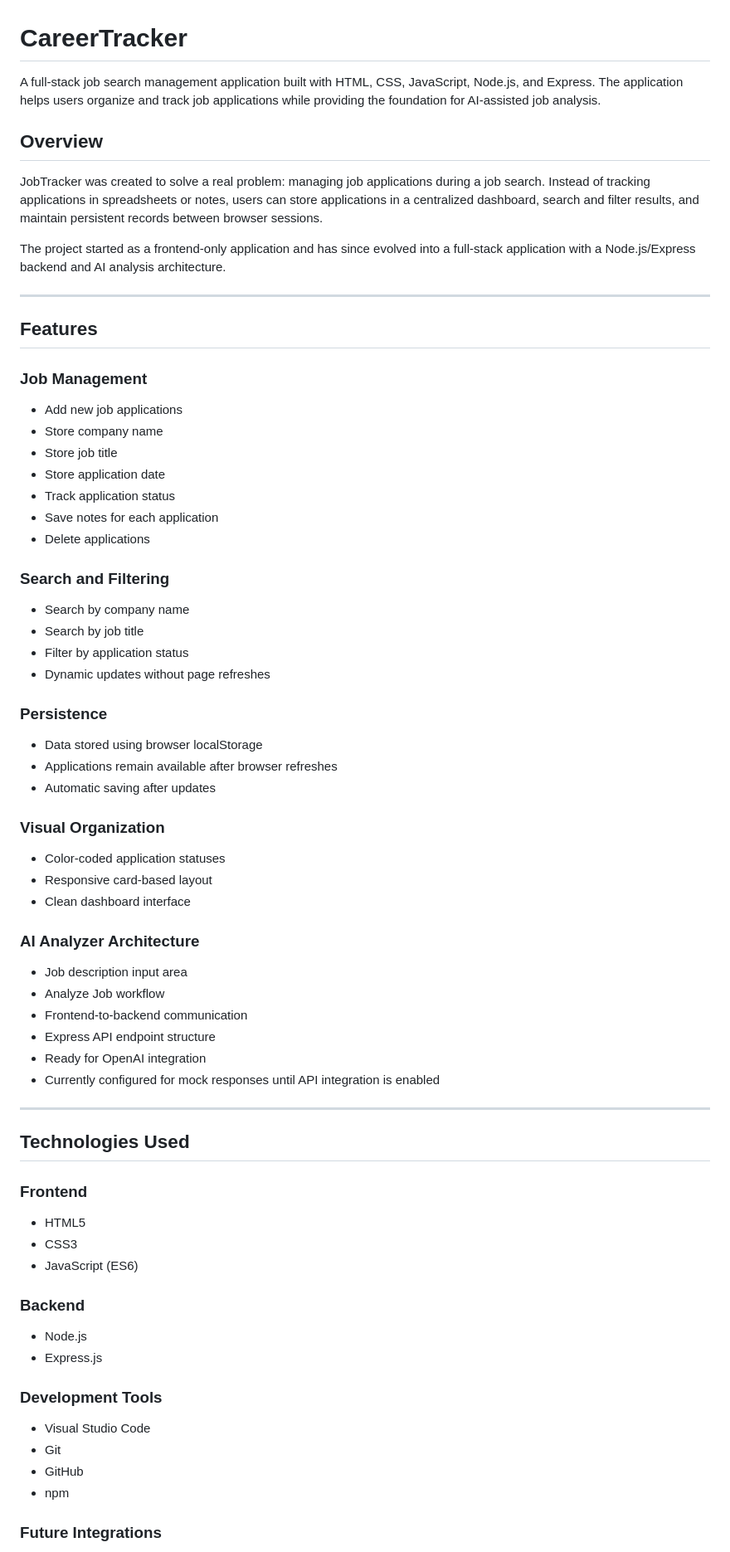
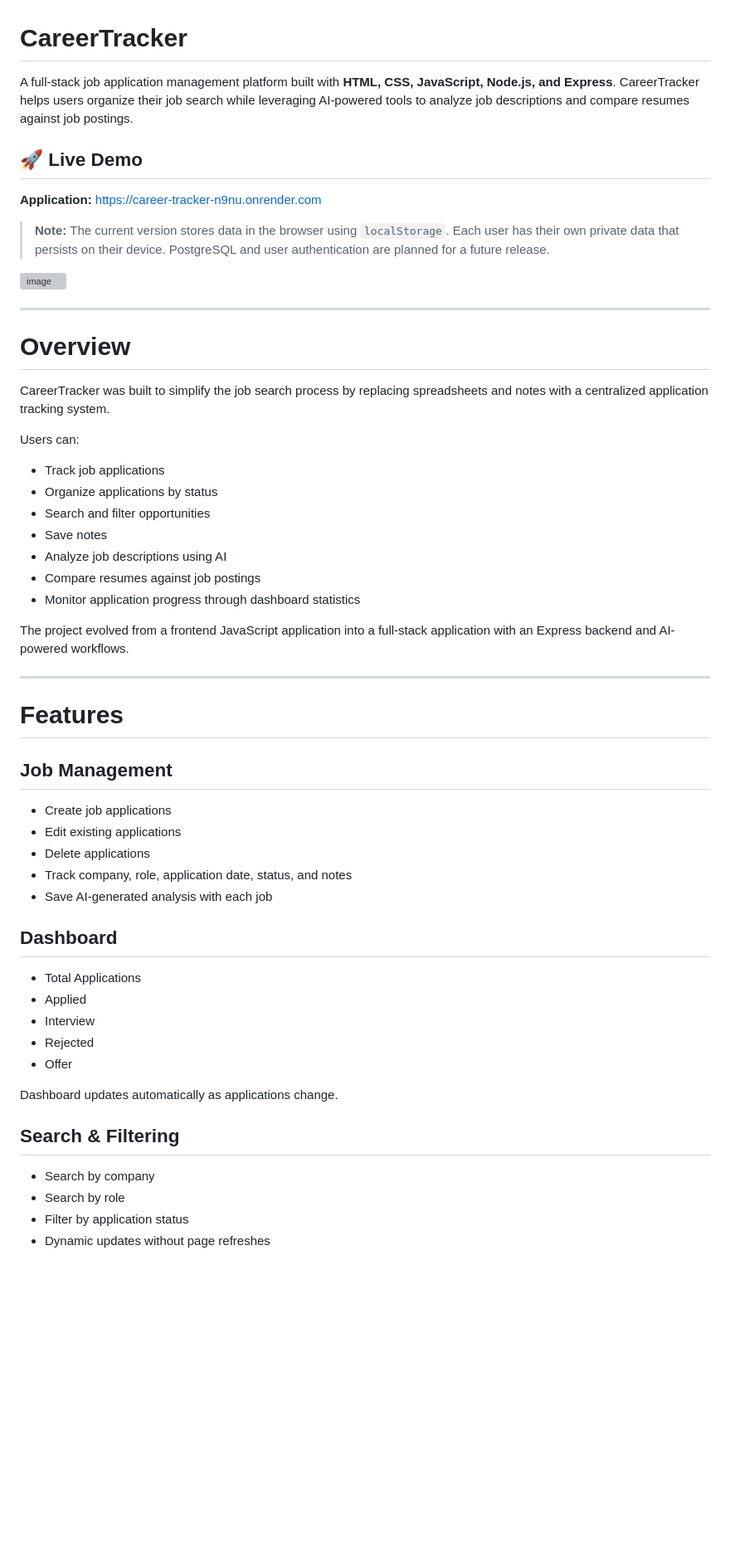
Before and after one commit to AlchemFac/JobTracker, a Markdown page: README.md, the part around one of its changes. Shown at 83% size. Rendered like a GitHub page; blank space fills up the shorter version; grey boxes are pictures that could not be loaded.

Commit message:
Revise README for CareerTracker project details
Updated project description and features in README.md to reflect the evolution of the application and its AI capabilities.

```diff
--- a/README.md
+++ b/README.md
@@ -1,76 +1,60 @@
 # CareerTracker
 
-A full-stack job search management application built with HTML, CSS, JavaScript, Node.js, and Express. The application helps users organize and track job applications while providing the foundation for AI-assisted job analysis.
+A full-stack job application management platform built with **HTML, CSS, JavaScript, Node.js, and Express**. CareerTracker helps users organize their job search while leveraging AI-powered tools to analyze job descriptions and compare resumes against job postings.
 
-## Overview
+## 🚀 Live Demo
 
-JobTracker was created to solve a real problem: managing job applications during a job search. Instead of tracking applications in spreadsheets or notes, users can store applications in a centralized dashboard, search and filter results, and maintain persistent records between browser sessions.
+**Application:** https://career-tracker-n9nu.onrender.com
 
-The project started as a frontend-only application and has since evolved into a full-stack application with a Node.js/Express backend and AI analysis architecture.
+> **Note:** The current version stores data in the browser using `localStorage`. Each user has their own private data that persists on their device. PostgreSQL and user authentication are planned for a future release.
+
+<img width="2559" height="1392" alt="image" src="https://github.com/user-attachments/assets/b34a1a97-4d23-40c1-a4e0-934cb686203e" />
+
 
 ---
 
-## Features
+# Overview
 
-### Job Management
+CareerTracker was built to simplify the job search process by replacing spreadsheets and notes with a centralized application tracking system.
 
-* Add new job applications
-* Store company name
-* Store job title
-* Store application date
-* Track application status
-* Save notes for each application
-* Delete applications
+Users can:
 
-### Search and Filtering
+- Track job applications
+- Organize applications by status
+- Search and filter opportunities
+- Save notes
+- Analyze job descriptions using AI
+- Compare resumes against job postings
+- Monitor application progress through dashboard statistics
 
-* Search by company name
-* Search by job title
-* Filter by application status
-* Dynamic updates without page refreshes
-
-### Persistence
-
-* Data stored using browser localStorage
-* Applications remain available after browser refreshes
-* Automatic saving after updates
-
-### Visual Organization
-
-* Color-coded application statuses
-* Responsive card-based layout
-* Clean dashboard interface
-
-### AI Analyzer Architecture
-
-* Job description input area
-* Analyze Job workflow
-* Frontend-to-backend communication
-* Express API endpoint structure
-* Ready for OpenAI integration
-* Currently configured for mock responses until API integration is enabled
+The project evolved from a frontend JavaScript application into a full-stack application with an Express backend and AI-powered workflows.
 
 ---
 
-## Technologies Used
+# Features
 
-### Frontend
+## Job Management
 
-* HTML5
-* CSS3
-* JavaScript (ES6)
+- Create job applications
+- Edit existing applications
+- Delete applications
+- Track company, role, application date, status, and notes
+- Save AI-generated analysis with each job
 
-### Backend
+## Dashboard
 
-* Node.js
-* Express.js
+- Total Applications
+- Applied
+- Interview
+- Rejected
+- Offer
 
-### Development Tools
+Dashboard updates automatically as applications change.
 
-* Visual Studio Code
-* Git
-* GitHub
-* npm
+## Search & Filtering
 
-### Future Integrations
+- Search by company
+- Search by role
+- Filter by application status
+- Dynamic updates without page refreshes
 
```
Also changed, not shown: other parts of README.md (+165 -164 lines).
